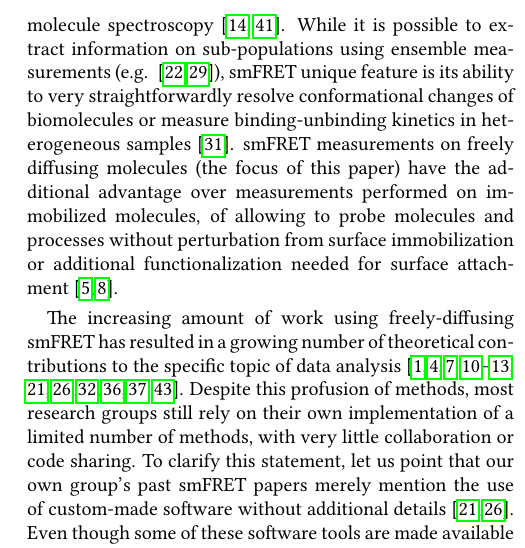
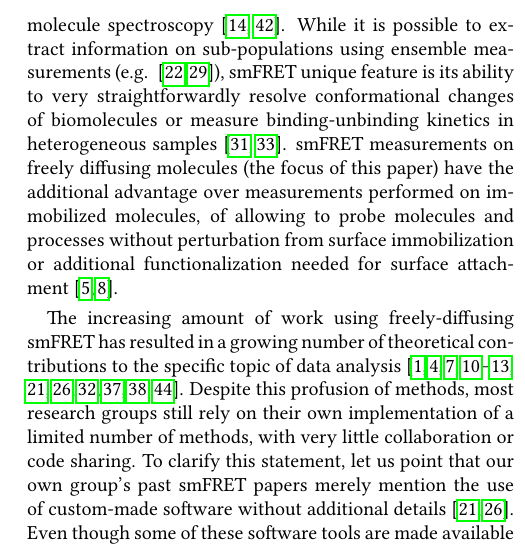
Before and after one commit to tritemio/fretbursts_paper, a LaTeX paper (main.tex, which reads Introduction.tex): part of one column of page 2 of 18, cut so that both start at the same text. Compiled offline with pdfLaTeX.

Commit message:
edited Introduction.tex

```diff
--- a/Introduction.tex
+++ b/Introduction.tex
@@ -6,9 +6,9 @@ Over the past 20 years, single molecule FRET (smFRET) has grown into one of the
 useful techniques in single-molecule spectroscopy~\cite{Weiss_1999,Hohlbein_2014}.
 While it is possible to extract information on sub-populations using ensemble measurements (e.g. ~\cite{Lerner_2014,Rahamim_2015}),
 smFRET unique feature is its ability to very straightforwardly resolve conformational
-changes of biomolecules or measure binding-unbinding kinetics in heterogeneous samples~\cite{Roy_2008}.
+changes of biomolecules or measure binding-unbinding kinetics in heterogeneous samples~\cite{Selvin_2000,Roy_2008}.
 smFRET measurements on freely diffusing molecules (the focus of this paper) have the additional advantage over measurements performed on immobilized molecules, of allowing to probe molecules and processes without perturbation from surface
-immobilization or additional functionalization needed for surface attachment~\cite{Dahan_1999,Eggeling_1998}.
+immobilization or additional functionalization needed for surface attachment~\cite{Eggeling_1998,Dahan_1999}.
 
 The increasing amount of work using freely-diffusing smFRET has resulted in a growing number of theoretical contributions to the specific topic of data analysis~\cite{Fries_1998,Eggeling_2001,Zhang_2005,Gopich_2005,Lee_2005,Nir_2006,Antonik2006,Gopich_2007,Gopich_2008,Camley_2009,Santoso_2010,Torella_2011,Tomov_2012}. Despite this profusion of methods, most research groups still rely on their own implementation of a limited number of methods, with very little collaboration or code sharing. To clarify this statement, let us point that our own group's past smFRET papers merely mention the use of custom-made software without
 additional details~\cite{Lee_2005,Nir_2006}. Even though some of these software tools are made available upon request, or shared publicly on websites (whether as source code or executable), it remains hard to reproduce and validate results from different groups, let alone build upon them.
```
